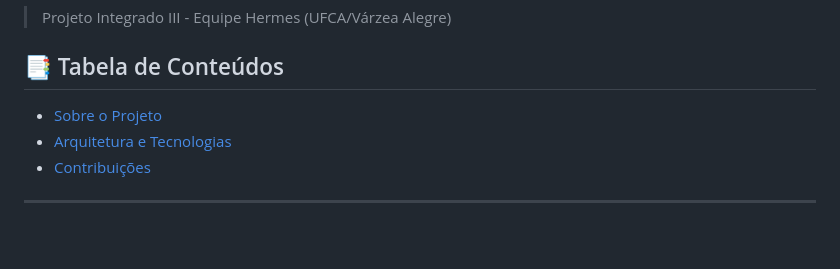
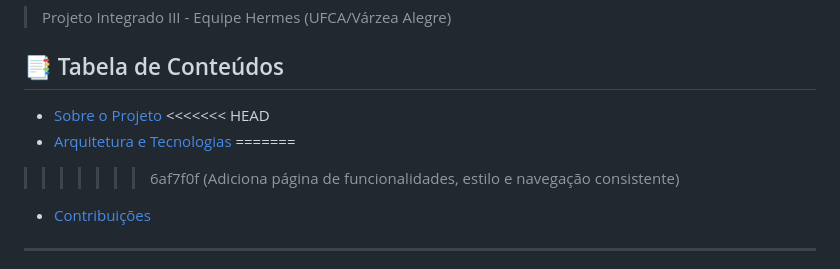
Before and after one commit to Hermes-Core/hermes-frontend, a Markdown page: README.md, the part around the change. GitHub-like rendering; blank space fills up the shorter version.

```diff
--- a/README.md
+++ b/README.md
@@ -9,7 +9,10 @@
 
 ## 📑 Tabela de Conteúdos
 * [Sobre o Projeto](#-sobre-o-projeto)
+<<<<<<< HEAD
 * [Arquitetura e Tecnologias](#%EF%B8%8F-arquitetura-e-tecnologias)
+=======
+>>>>>>> 6af7f0f (Adiciona página de funcionalidades, estilo e navegação consistente)
 * [Contribuições](#-contribuições)
 
 ---
```
